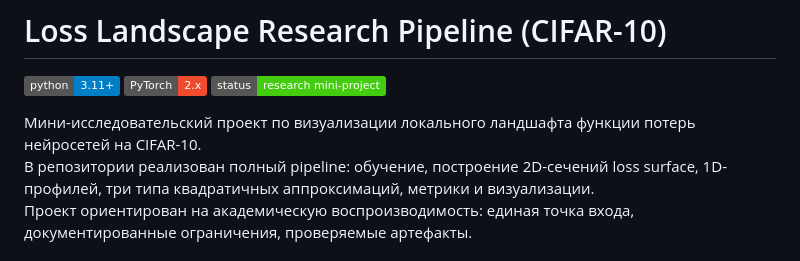
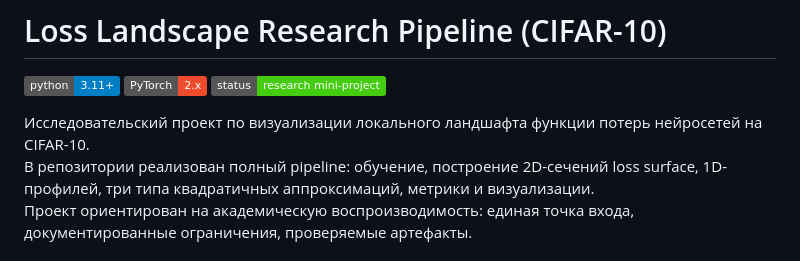
Before and after one commit to paulhowever/mo_project3, a Markdown page: README.md, the part around the change. GitHub-like rendering; badges without logos.

Commit message:
Fix minor grammatical error in project description

```diff
--- a/README.md
+++ b/README.md
@@ -4,7 +4,7 @@
 [![PyTorch](https://img.shields.io/badge/PyTorch-2.x-ee4c2c.svg)](https://pytorch.org/)
 [![Status](https://img.shields.io/badge/status-research%20mini--project-success.svg)](#)
 
-Мини-исследовательский проект по визуализации локального ландшафта функции потерь нейросетей на CIFAR-10.
+Исследовательский проект по визуализации локального ландшафта функции потерь нейросетей на CIFAR-10.
 В репозитории реализован полный pipeline: обучение, построение 2D-сечений loss surface, 1D-профилей, три типа квадратичных аппроксимаций, метрики и визуализации.
 Проект ориентирован на академическую воспроизводимость: единая точка входа, документированные ограничения, проверяемые артефакты.
 
```
